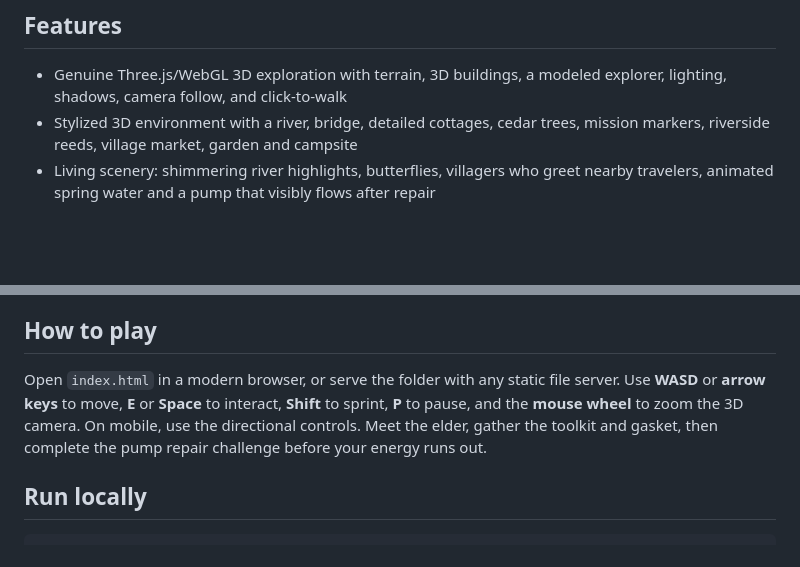
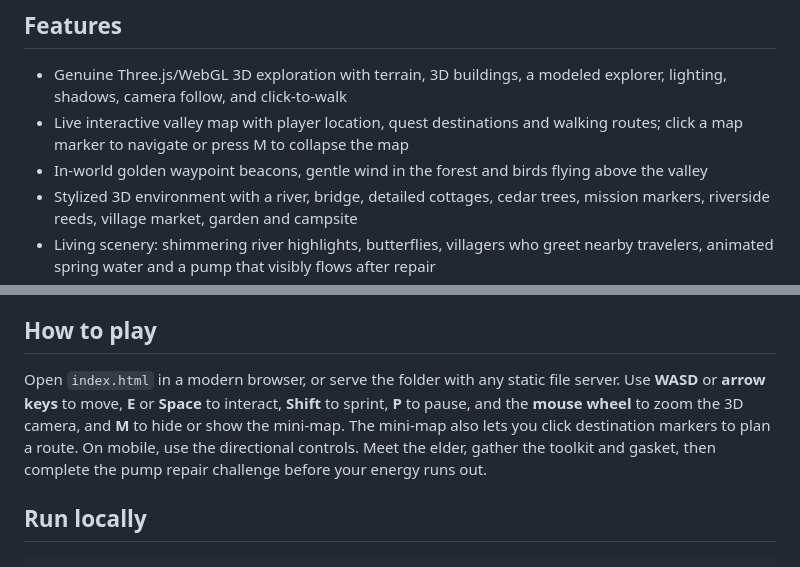
Before and after one commit to Hooda133/charity-water-thirst-trail, a Markdown page: README.md, 2 parts joined by grey strips. GitHub-like rendering; blank space fills up the shorter version.

Commit message:
Document interactive map, route guidance and living scenery

```diff
--- a/README.md
+++ b/README.md
@@ -5,6 +5,8 @@
 ## Features
 
 - Genuine Three.js/WebGL 3D exploration with terrain, 3D buildings, a modeled explorer, lighting, shadows, camera follow, and click-to-walk
+- Live interactive valley map with player location, quest destinations and walking routes; click a map marker to navigate or press M to collapse the map
+- In-world golden waypoint beacons, gentle wind in the forest and birds flying above the valley
 - Stylized 3D environment with a river, bridge, detailed cottages, cedar trees, mission markers, riverside reeds, village market, garden and campsite
 - Living scenery: shimmering river highlights, butterflies, villagers who greet nearby travelers, animated spring water and a pump that visibly flows after repair
 - Animated articulated explorer (walking, greeting, and celebratory poses), cinematic quest rewards with 3D sparkles, and a distinctive victory presentation
@@ -18,7 +20,7 @@
 
 ## How to play
 
-Open `index.html` in a modern browser, or serve the folder with any static file server. Use **WASD** or **arrow keys** to move, **E** or **Space** to interact, **Shift** to sprint, **P** to pause, and the **mouse wheel** to zoom the 3D camera. On mobile, use the directional controls. Meet the elder, gather the toolkit and gasket, then complete the pump repair challenge before your energy runs out.
+Open `index.html` in a modern browser, or serve the folder with any static file server. Use **WASD** or **arrow keys** to move, **E** or **Space** to interact, **Shift** to sprint, **P** to pause, and the **mouse wheel** to zoom the 3D camera, and **M** to hide or show the mini-map. The mini-map also lets you click destination markers to plan a route. On mobile, use the directional controls. Meet the elder, gather the toolkit and gasket, then complete the pump repair challenge before your energy runs out.
 
 ## Run locally
 
```
